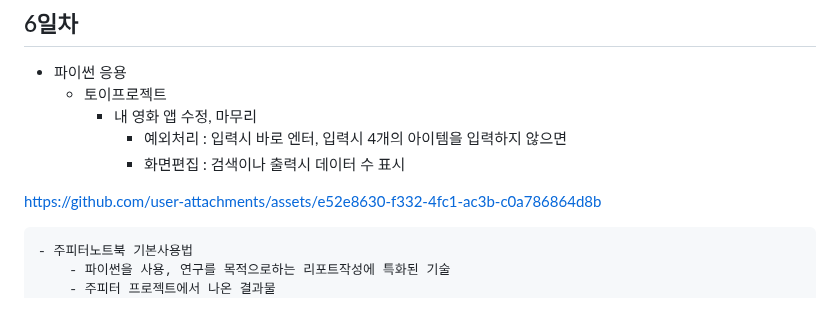
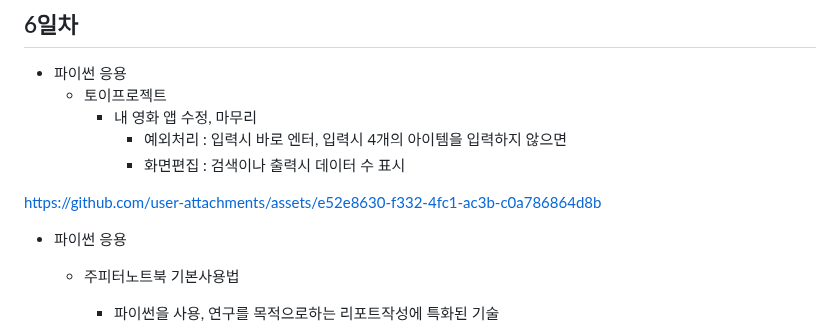
Before and after one commit to GhwangHo-Kwon/iot-python-2025, a Markdown page: README.md, the part around the change. Rendered like a GitHub page.

```diff
--- a/README.md
+++ b/README.md
@@ -142,6 +142,7 @@ IoT 개발자 기초 프로그래밍 언어 리포지토리
 
 https://github.com/user-attachments/assets/e52e8630-f332-4fc1-ac3b-c0a786864d8b
 
+- 파이썬 응용
     - 주피터노트북 기본사용법
         - 파이썬을 사용, 연구를 목적으로하는 리포트작성에 특화된 기술
         - 주피터 프로젝트에서 나온 결과물
```
